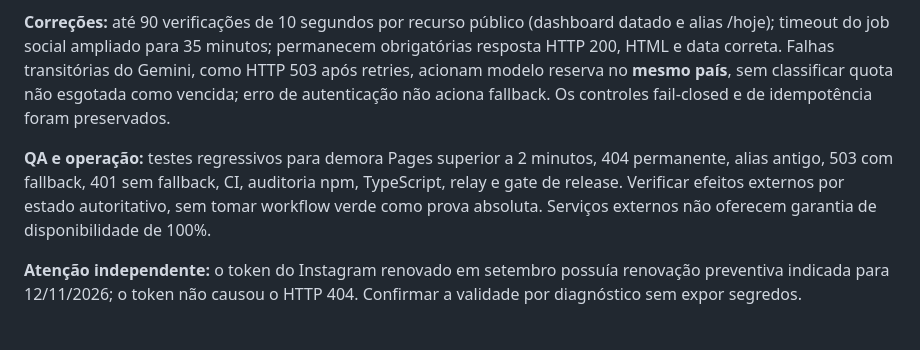
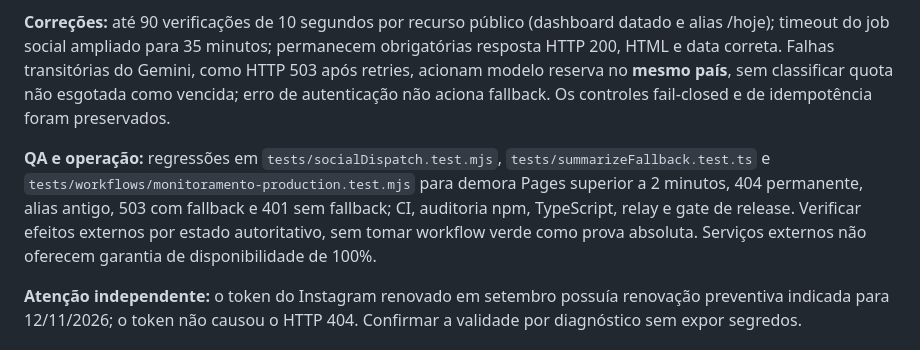
Before and after one commit to thalesandradepereira/monitoramento-internacional, a Markdown page: README.md, the part around the change. Rendered like a GitHub page.

Commit message:
docs: validar marcadores QA do release v1.1.13

```diff
--- a/README.md
+++ b/README.md
@@ -40,7 +40,7 @@ A arquitetura opera com três princípios centrais:
 
 **Correções:** até 90 verificações de 10 segundos por recurso público (dashboard datado e alias /hoje); timeout do job social ampliado para 35 minutos; permanecem obrigatórias resposta HTTP 200, HTML e data correta. Falhas transitórias do Gemini, como HTTP 503 após retries, acionam modelo reserva no **mesmo país**, sem classificar quota não esgotada como vencida; erro de autenticação não aciona fallback. Os controles fail-closed e de idempotência foram preservados.
 
-**QA e operação:** testes regressivos para demora Pages superior a 2 minutos, 404 permanente, alias antigo, 503 com fallback, 401 sem fallback, CI, auditoria npm, TypeScript, relay e gate de release. Verificar efeitos externos por estado autoritativo, sem tomar workflow verde como prova absoluta. Serviços externos não oferecem garantia de disponibilidade de 100%.
+**QA e operação:** regressões em `tests/socialDispatch.test.mjs`, `tests/summarizeFallback.test.ts` e `tests/workflows/monitoramento-production.test.mjs` para demora Pages superior a 2 minutos, 404 permanente, alias antigo, 503 com fallback e 401 sem fallback; CI, auditoria npm, TypeScript, relay e gate de release. Verificar efeitos externos por estado autoritativo, sem tomar workflow verde como prova absoluta. Serviços externos não oferecem garantia de disponibilidade de 100%.
 
 **Atenção independente:** o token do Instagram renovado em setembro possuía renovação preventiva indicada para 12/11/2026; o token não causou o HTTP 404. Confirmar a validade por diagnóstico sem expor segredos.
 
```
